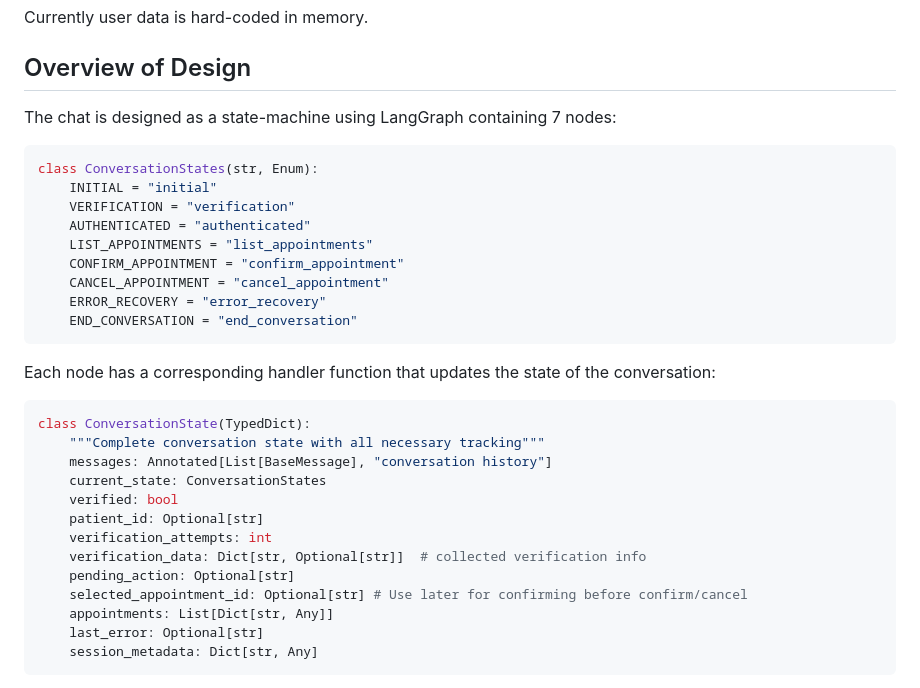
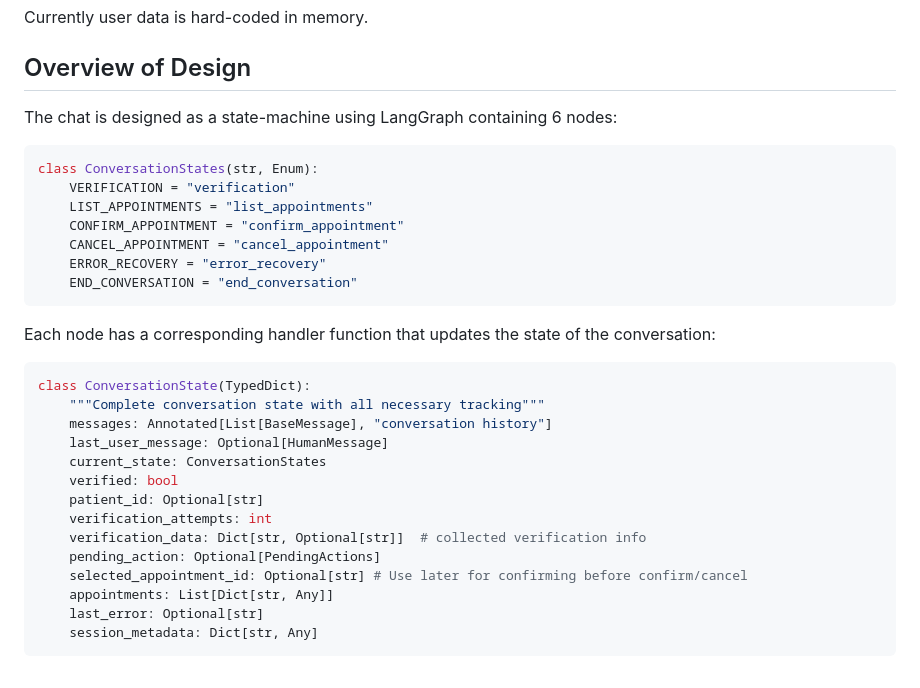
Before and after one commit to mdschramm/simple_appointments_agent, a Markdown page: README.md, the part around one of its changes. GitHub-like rendering.

````diff
--- a/README.md
+++ b/README.md
@@ -39,13 +39,11 @@ Currently user data is hard-coded in memory.
 
 ## Overview of Design
 
-The chat is designed as a state-machine using LangGraph containing 7 nodes:
+The chat is designed as a state-machine using LangGraph containing 6 nodes:
 
 ```python
 class ConversationStates(str, Enum):
-    INITIAL = "initial"
     VERIFICATION = "verification"
-    AUTHENTICATED = "authenticated"
     LIST_APPOINTMENTS = "list_appointments"
     CONFIRM_APPOINTMENT = "confirm_appointment"
     CANCEL_APPOINTMENT = "cancel_appointment"
@@ -59,12 +57,13 @@ Each node has a corresponding handler function that updates the state of the con
 class ConversationState(TypedDict):
     """Complete conversation state with all necessary tracking"""
     messages: Annotated[List[BaseMessage], "conversation history"]
+    last_user_message: Optional[HumanMessage]
     current_state: ConversationStates
     verified: bool
     patient_id: Optional[str]
     verification_attempts: int
     verification_data: Dict[str, Optional[str]]  # collected verification info
-    pending_action: Optional[str]
+    pending_action: Optional[PendingActions]
     selected_appointment_id: Optional[str] # Use later for confirming before confirm/cancel
     appointments: List[Dict[str, Any]]
     last_error: Optional[str]
````
Also changed, not shown: other parts of README.md (+18 -7 lines).
